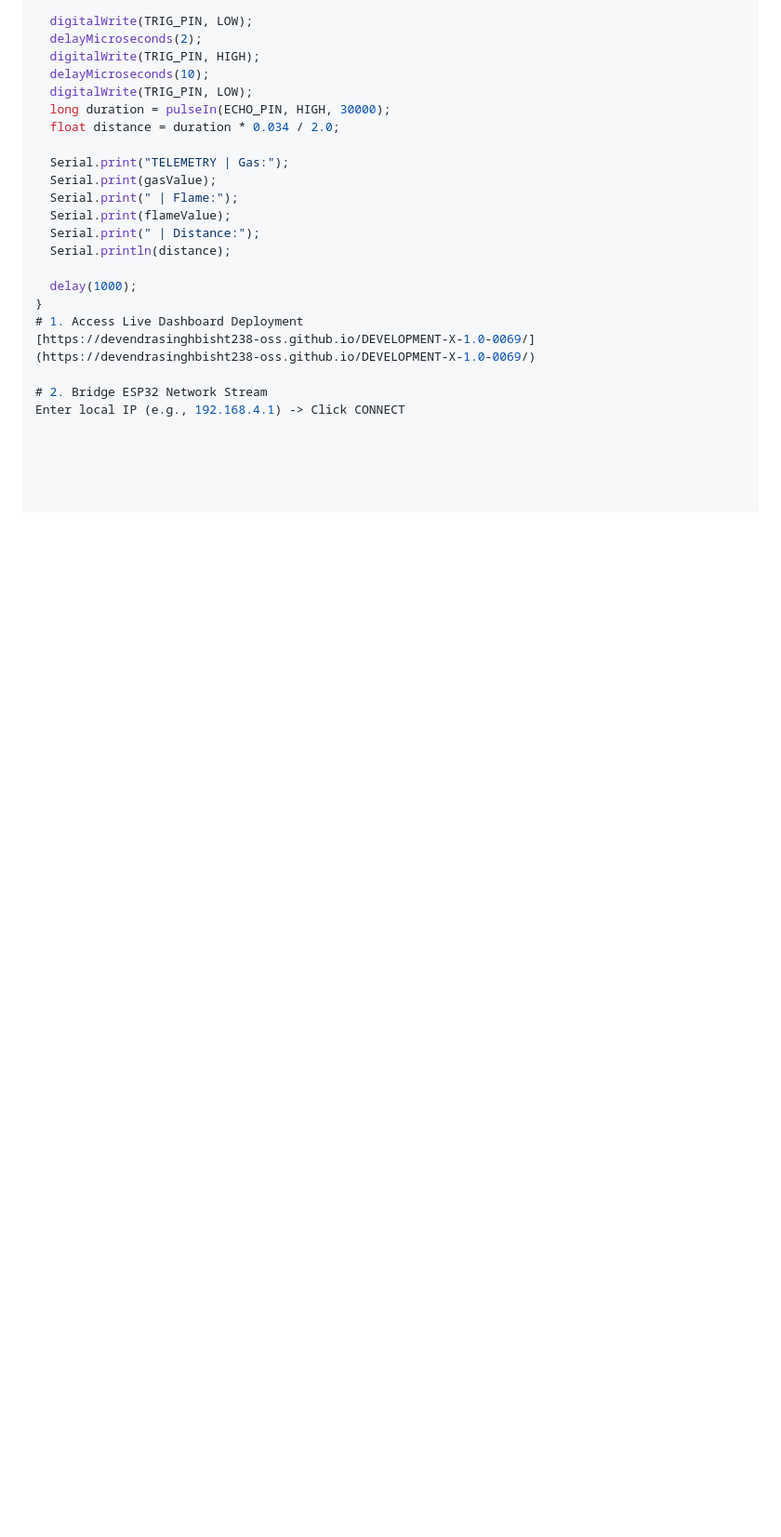
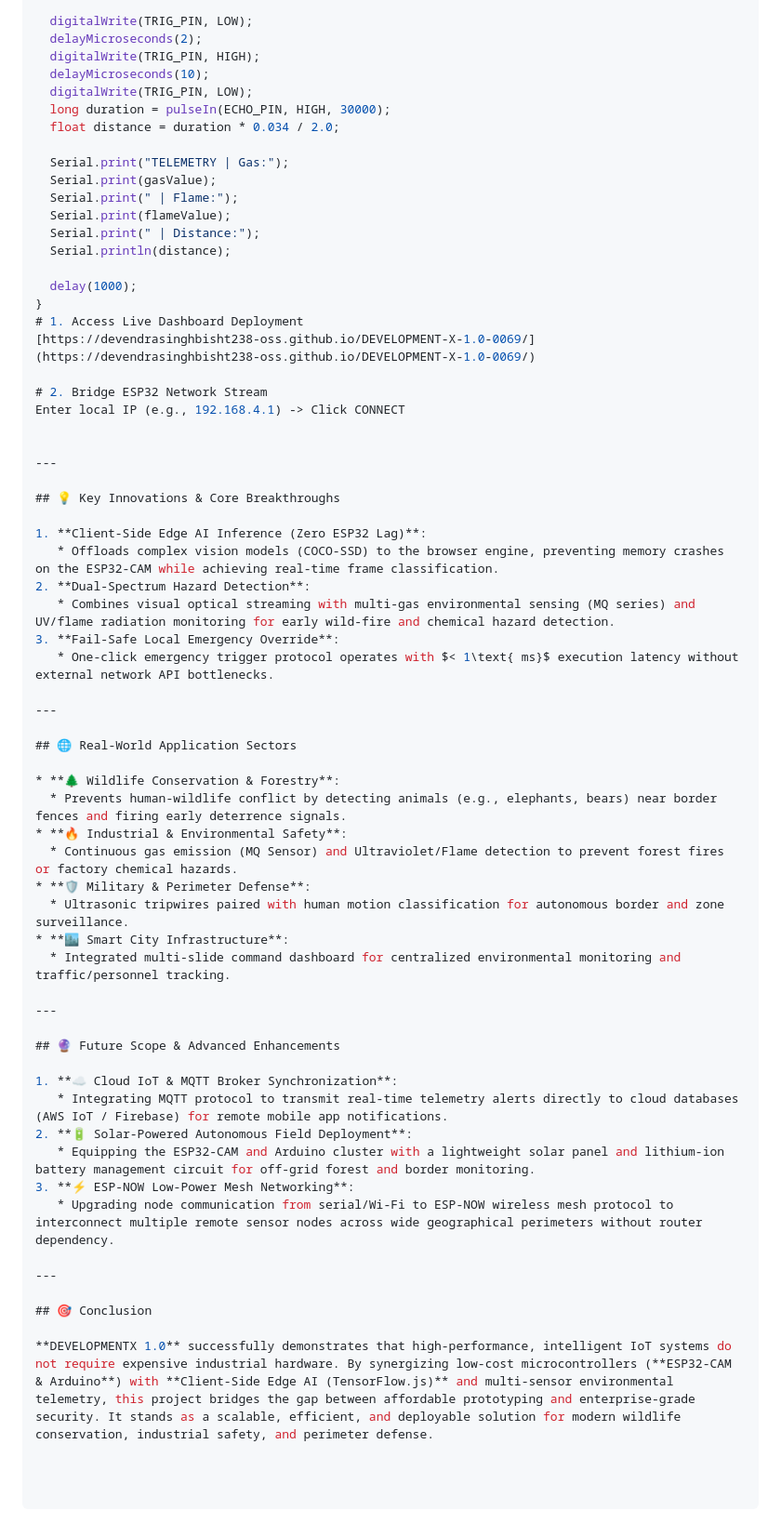
Before and after one commit to devendrasinghbisht238-oss/DEVELOPMENT-X-1.0-0069, a Markdown page: README.md, the part around the change. Shown at 93% size. Rendered like a GitHub page; blank space fills up the shorter version.

Commit message:
Enhance README with project innovations and applications
Added sections on key innovations, real-world applications, future scope, and conclusion to enhance project documentation.

```diff
--- a/README.md
+++ b/README.md
@@ -187,3 +187,45 @@ void loop() {
 
 # 2. Bridge ESP32 Network Stream
 Enter local IP (e.g., 192.168.4.1) -> Click CONNECT
+
+
+---
+
+## 💡 Key Innovations & Core Breakthroughs
+
+1. **Client-Side Edge AI Inference (Zero ESP32 Lag)**:
+   * Offloads complex vision models (COCO-SSD) to the browser engine, preventing memory crashes on the ESP32-CAM while achieving real-time frame classification.
+2. **Dual-Spectrum Hazard Detection**:
+   * Combines visual optical streaming with multi-gas environmental sensing (MQ series) and UV/flame radiation monitoring for early wild-fire and chemical hazard detection.
+3. **Fail-Safe Local Emergency Override**:
+   * One-click emergency trigger protocol operates with $< 1\text{ ms}$ execution latency without external network API bottlenecks.
+
+---
+
+## 🌐 Real-World Application Sectors
+
+* **🌲 Wildlife Conservation & Forestry**:
+  * Prevents human-wildlife conflict by detecting animals (e.g., elephants, bears) near border fences and firing early deterrence signals.
+* **🔥 Industrial & Environmental Safety**:
+  * Continuous gas emission (MQ Sensor) and Ultraviolet/Flame detection to prevent forest fires or factory chemical hazards.
+* **🛡️ Military & Perimeter Defense**:
+  * Ultrasonic tripwires paired with human motion classification for autonomous border and zone surveillance.
+* **🏙️ Smart City Infrastructure**:
+  * Integrated multi-slide command dashboard for centralized environmental monitoring and traffic/personnel tracking.
+
+---
+
+## 🔮 Future Scope & Advanced Enhancements
+
+1. **☁️ Cloud IoT & MQTT Broker Synchronization**:
+   * Integrating MQTT protocol to transmit real-time telemetry alerts directly to cloud databases (AWS IoT / Firebase) for remote mobile app notifications.
+2. **🔋 Solar-Powered Autonomous Field Deployment**:
+   * Equipping the ESP32-CAM and Arduino cluster with a lightweight solar panel and lithium-ion battery management circuit for off-grid forest and border monitoring.
+3. **⚡ ESP-NOW Low-Power Mesh Networking**:
+   * Upgrading node communication from serial/Wi-Fi to ESP-NOW wireless mesh protocol to interconnect multiple remote sensor nodes across wide geographical perimeters without router dependency.
+
+---
+
+## 🎯 Conclusion
+
+**DEVELOPMENTX 1.0** successfully demonstrates that high-performance, intelligent IoT systems do not require expensive industrial hardware. By synergizing low-cost microcontrollers (**ESP32-CAM & Arduino**) with **Client-Side Edge AI (TensorFlow.js)** and multi-sensor environmental telemetry, this project bridges the gap between affordable prototyping and enterprise-grade security. It stands as a scalable, efficient, and deployable solution for modern wildlife conservation, industrial safety, and perimeter defense.
```
